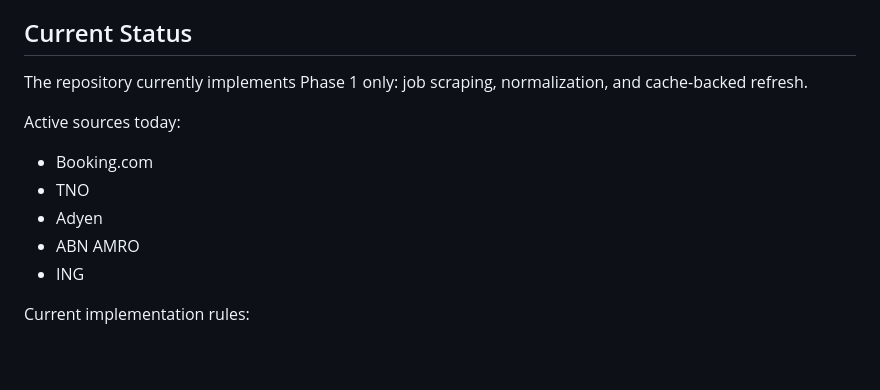
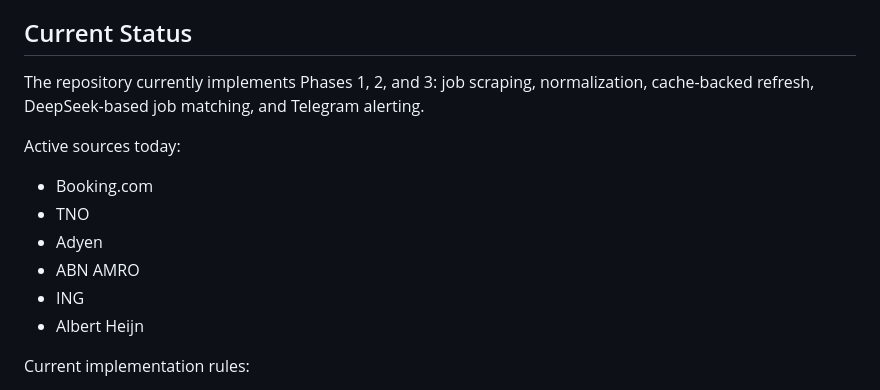
Before and after one commit to thecr7guy2/jobfinder, a Markdown page: README.md, the part around one of its changes. Rendered like a GitHub page; blank space fills up the shorter version.

```diff
--- a/README.md
+++ b/README.md
@@ -14,7 +14,7 @@ Everything is designed to run on GitHub infrastructure: Actions for scheduling,
 
 ## Current Status
 
-The repository currently implements Phase 1 only: job scraping, normalization, and cache-backed refresh.
+The repository currently implements Phases 1, 2, and 3: job scraping, normalization, cache-backed refresh, DeepSeek-based job matching, and Telegram alerting.
 
 Active sources today:
 - Booking.com
@@ -22,6 +22,7 @@ Active sources today:
 - Adyen
 - ABN AMRO
 - ING
+- Albert Heijn
 
 Current implementation rules:
 - prefer direct APIs when available
```
Also changed, not shown: other parts of README.md (+55 -14 lines).
